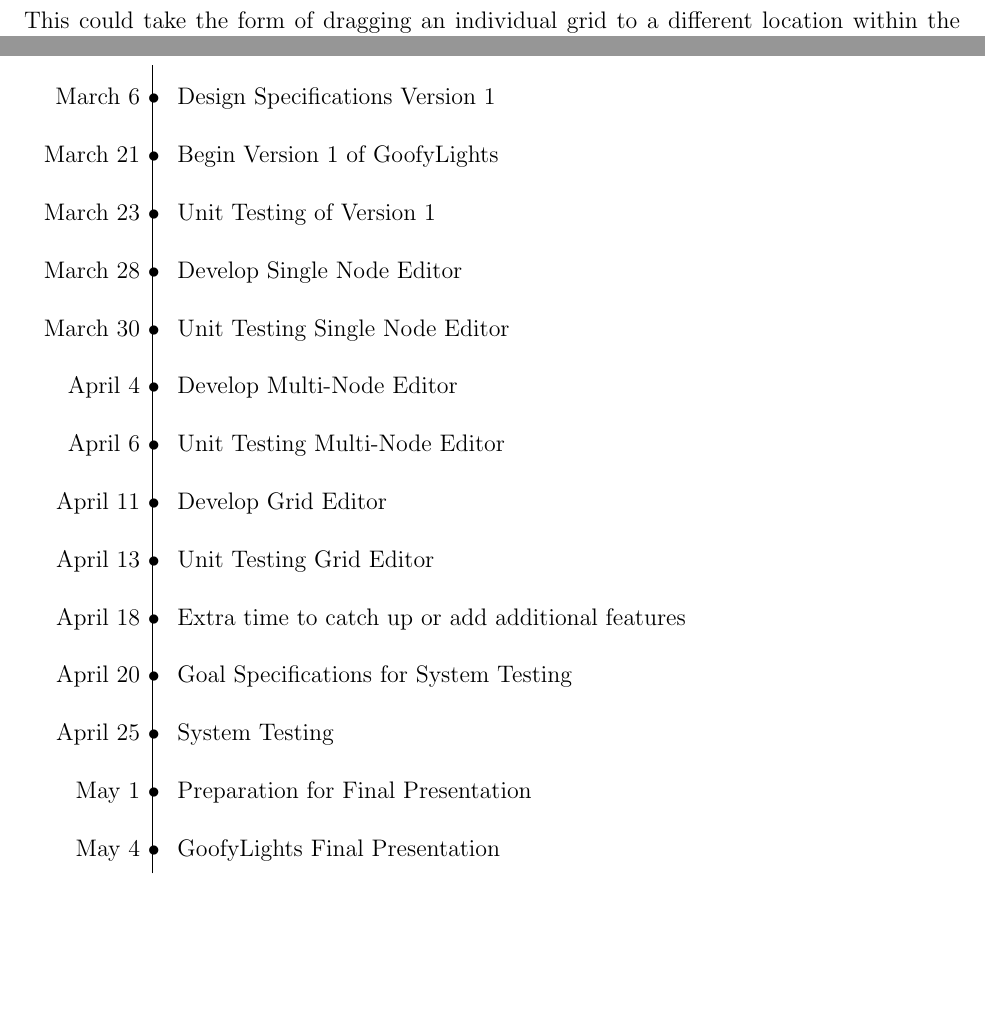
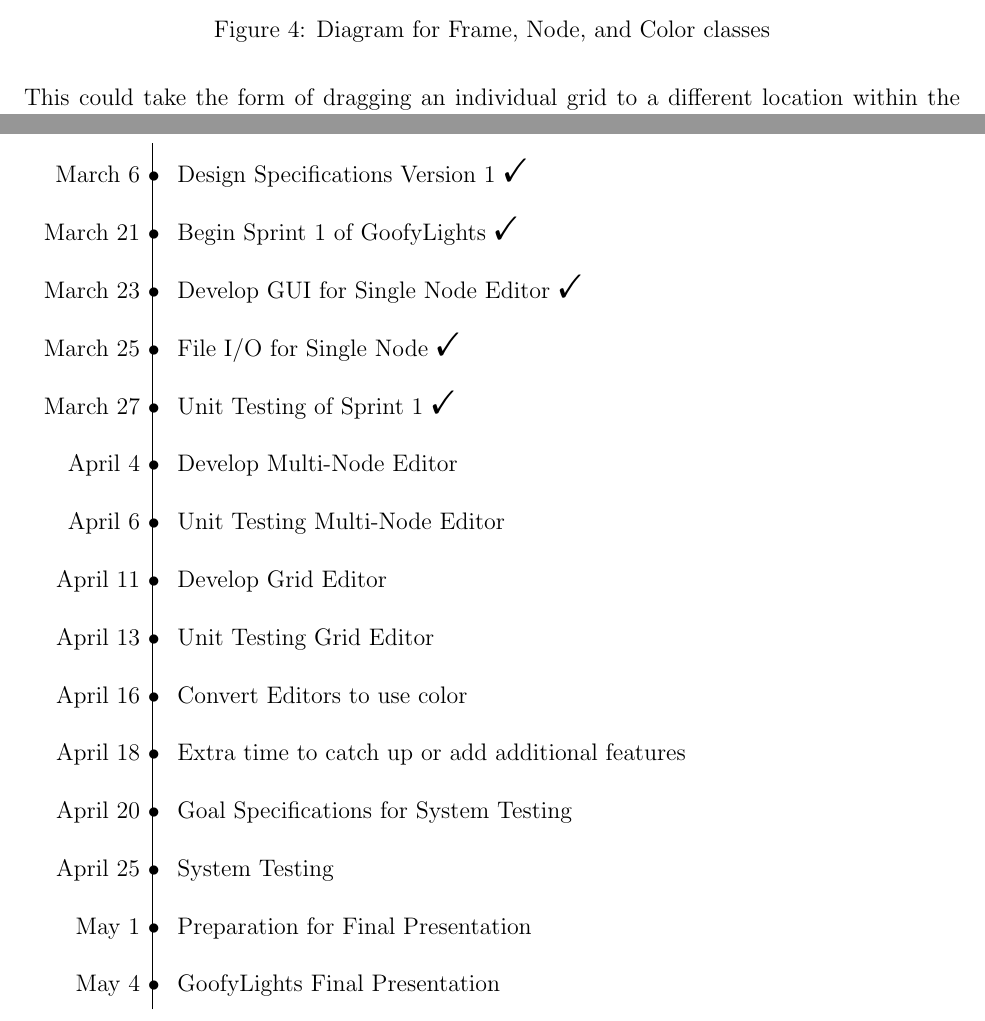
Before and after one commit to GoofyGlasses-CS383-S17/Design-Specification, a LaTeX document (Working Draft/designspec.tex): two parts of pages 9 and 13 of 13 before the commit and two parts of pages 9 and 14 of 14 after it, joined at a grey line, cut at the place of the change, the shorter picture padded with empty space. Compiled offline with pdfLaTeX.

Commit message:
Sprint 1 Update
This update includes updating the logo as suggested, as well as adding a
node/frame prototype.
This also includes an update to the timeline to reflect the
modifications in Sprint 1

```diff
--- a/Working Draft/designspec.tex
+++ b/Working Draft/designspec.tex
@@ -3,6 +3,7 @@
 \usepackage{float}
 \usepackage{lipsum}
 \usepackage{parskip}
+\usepackage{bbding}
 \usepackage{amssymb}
 \usepackage{titlesec}
 \usepackage{graphicx}
@@ -123,3 +127,6 @@
+    \caption{Diagram for Frame, Node, and Color classes}
+  \end{figure}
+
 	%----------------------------------------------------------------------------------------
 	%	MULTI NODE EDITOR
 	%----------------------------------------------------------------------------------------
@@ -199,20 +207,21 @@
 	{ \setstretch{2.0}
   	\scalebox{1}{
   		\begin{tabular}{r |@{\tline} l}
-  			March 6  & Design Specifications Version 1\\
-  			March 21 & Begin Version 1 of GoofyLights\\
-  			March 23 & Unit Testing of Version 1\\
-  			March 28 & Develop Single Node Editor\\
-  			March 30 & Unit Testing Single Node Editor\\
-  			April 4  & Develop Multi-Node Editor\\
-  			April 6  & Unit Testing Multi-Node Editor\\
-  			April 11 & Develop Grid Editor\\
-  			April 13 & Unit Testing Grid Editor\\
-  			April 18 & Extra time to catch up or add additional features\\
-  			April 20 & Goal Specifications for System Testing\\
-  			April 25 & System Testing\\
-  			May 1    & Preparation for Final Presentation\\
-  			May 4    & GoofyLights Final Presentation\\
+  			March 6  & Design Specifications Version 1     \Checkmark              \\
+  			March 21 & Begin Sprint 1 of GoofyLights       \Checkmark              \\
+        March 23 & Develop GUI for Single Node Editor  \Checkmark              \\
+        March 25 & File I/O for Single Node            \Checkmark              \\
+  			March 27 & Unit Testing of Sprint 1            \Checkmark              \\
+  			April 4  & Develop Multi-Node Editor                         \\
+  			April 6  & Unit Testing Multi-Node Editor                    \\
+  			April 11 & Develop Grid Editor                               \\
+  			April 13 & Unit Testing Grid Editor                          \\
+        April 16 & Convert Editors to use color                      \\
+  			April 18 & Extra time to catch up or add additional features \\
+  			April 20 & Goal Specifications for System Testing            \\
+  			April 25 & System Testing                                    \\
+  			May 1    & Preparation for Final Presentation                \\
+  			May 4    & GoofyLights Final Presentation                    \\
   		\end{tabular}
   		}
 	}
```
Also changed, not shown: Working Draft/designspec.pdf, Working Draft/node_frame_prototype.jpg (added), Working Draft/uislogan.png, Working Draft/designspec.tex (4 more changed lines).
